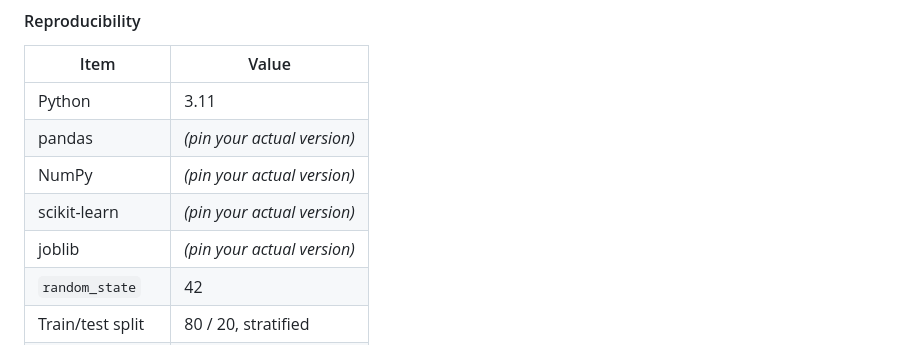
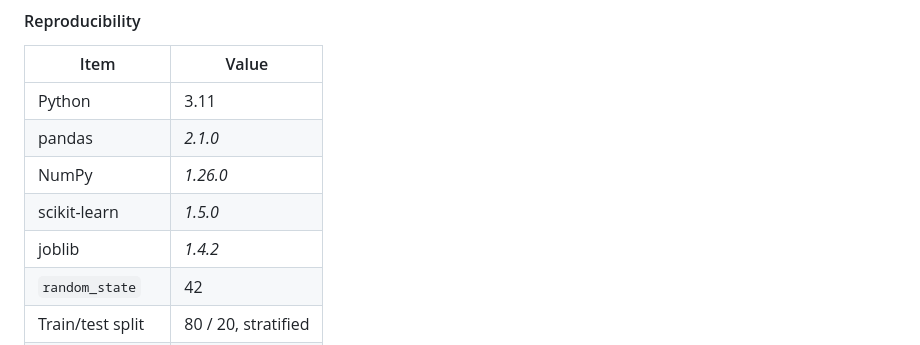
Before and after one commit to Keotshepile2/Academic-Analytics-System, a Markdown page: docs/TECHNICAL.md, the part around the change. Rendered like a GitHub page.

Commit message:
Update library versions in TECHNICAL.md

```diff
--- a/docs/TECHNICAL.md
+++ b/docs/TECHNICAL.md
@@ -759,10 +759,10 @@ joblib.dump(scaler, 'models/scaler.pkl')
 | Item | Value |
 |---|---|
 | Python | 3.11 |
-| pandas | *(pin your actual version)* |
-| NumPy | *(pin your actual version)* |
-| scikit-learn | *(pin your actual version)* |
-| joblib | *(pin your actual version)* |
+| pandas | *2.1.0* |
+| NumPy | *1.26.0* |
+| scikit-learn | *1.5.0* |
+| joblib | *1.4.2* |
 | `random_state` | 42 |
 | Train/test split | 80 / 20, stratified |
 | Cross-validation | 5-fold, stratified |
```
